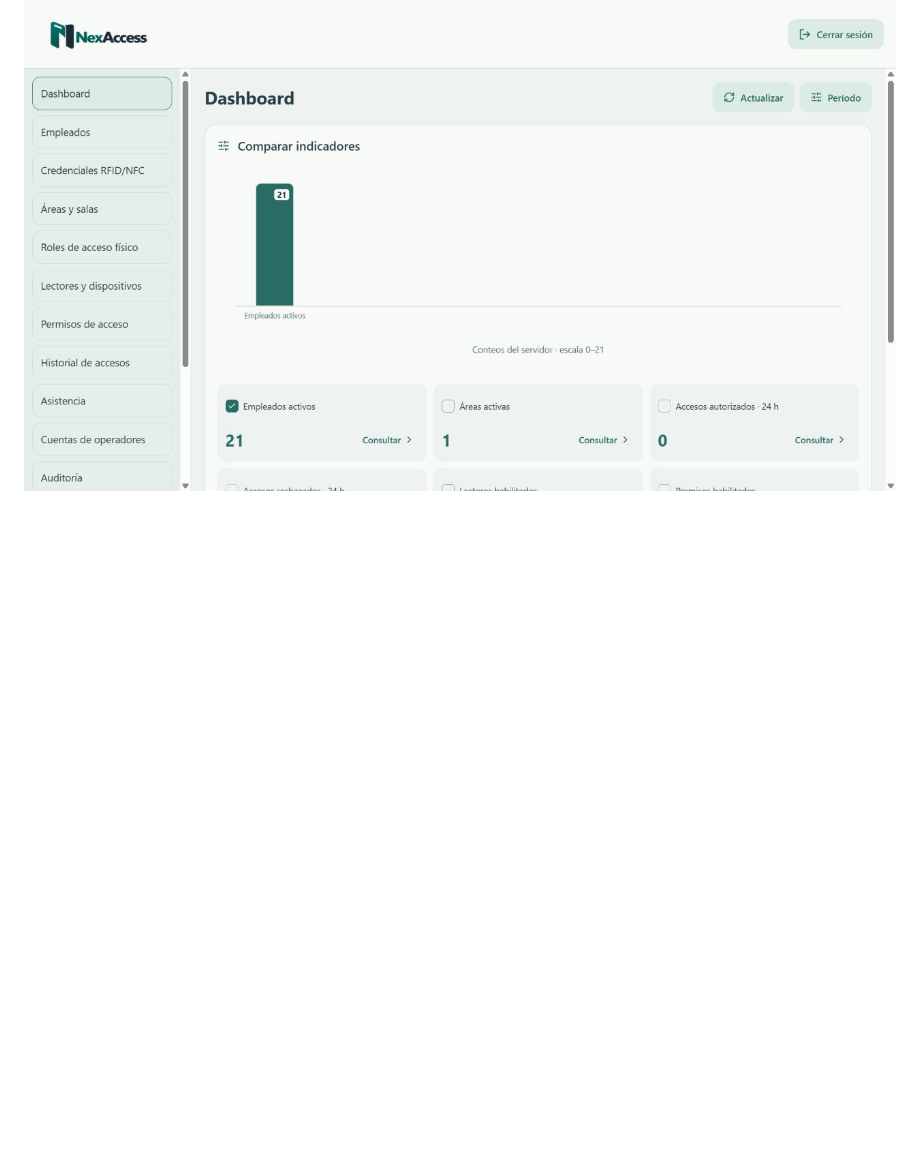
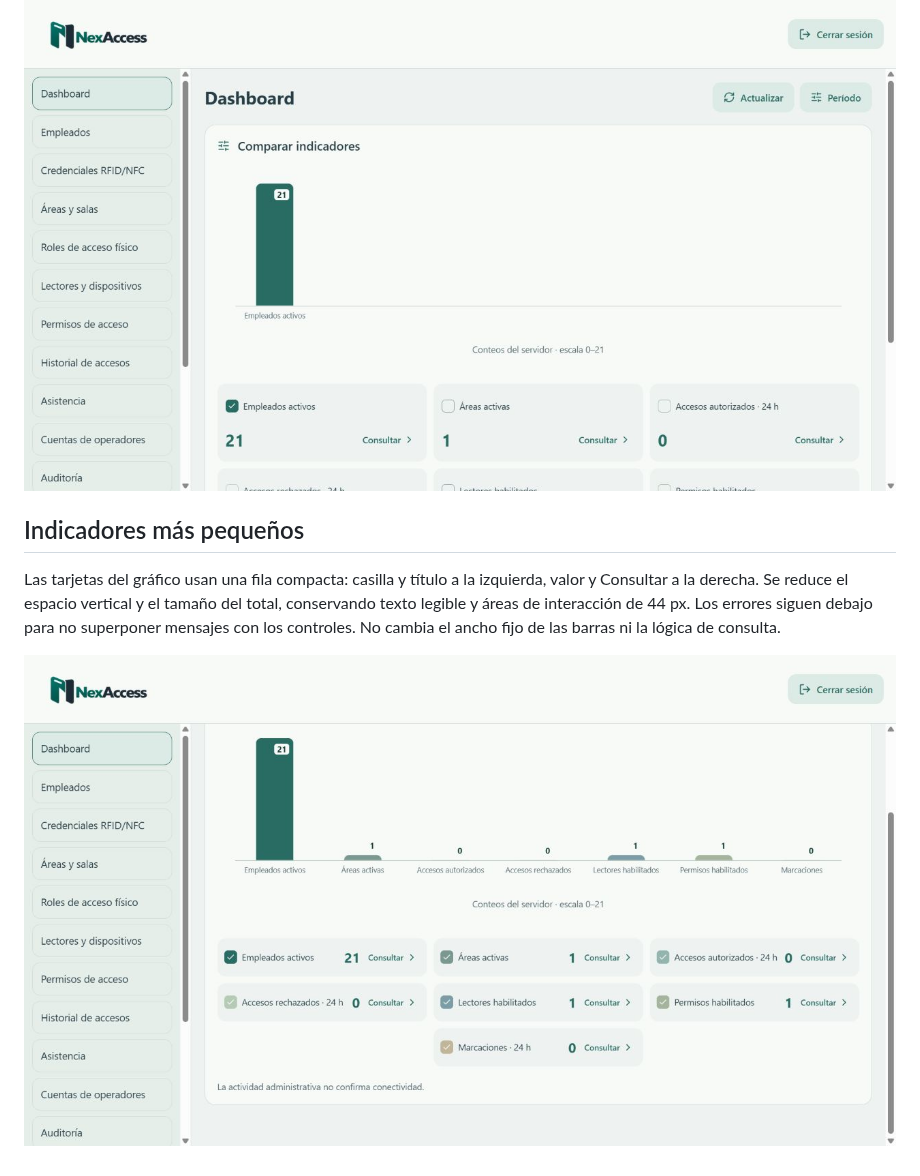
Before and after one commit to Trota2000/NexAccess, a Markdown page: docs/CAMBIOS_VISUALES.md, the part around the change. GitHub-like rendering; pictures changed too: docs/screenshots/dashboard-tarjetas-pequenas.jpg (added); blank space fills up the shorter version.

Commit message:
Reducir la altura de los indicadores del dashboard

```diff
--- a/docs/CAMBIOS_VISUALES.md
+++ b/docs/CAMBIOS_VISUALES.md
@@ -67,3 +67,9 @@ El período queda plegado por defecto detrás del botón Período. Al desplegarl
 Cada indicador conserva su posición horizontal aunque se desmarquen otros. Se reserva su columna vacía y el ancho de las barras queda limitado a 56 px. El ancho del gráfico se calcula con todos los indicadores, por lo que tampoco cambia el desplazamiento horizontal en móvil. Se conserva el ajuste de escala vertical según los datos seleccionados, la paleta, las casillas, los valores no disponibles, el estado sin selección y las consultas.
 
 ![Una barra seleccionada mantiene su proporción](screenshots/dashboard-barra-fija.jpg)
+
+## Indicadores más pequeños
+
+Las tarjetas del gráfico usan una fila compacta: casilla y título a la izquierda, valor y Consultar a la derecha. Se reduce el espacio vertical y el tamaño del total, conservando texto legible y áreas de interacción de 44 px. Los errores siguen debajo para no superponer mensajes con los controles. No cambia el ancho fijo de las barras ni la lógica de consulta.
+
+![Indicadores compactos](screenshots/dashboard-tarjetas-pequenas.jpg)
```
Also changed, not shown: 3 other files.
